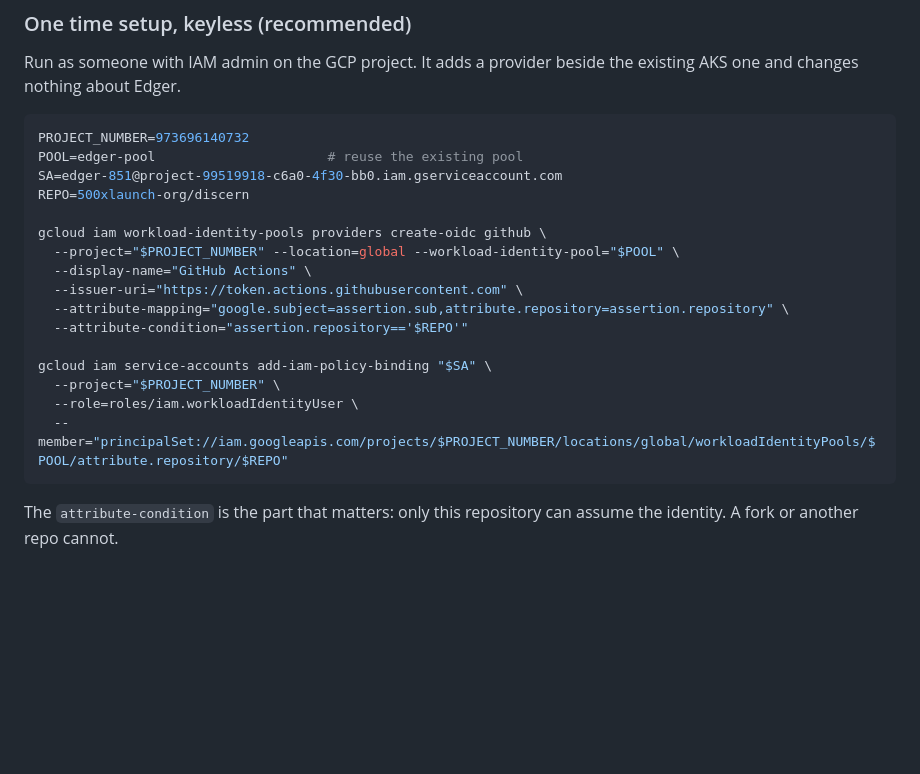
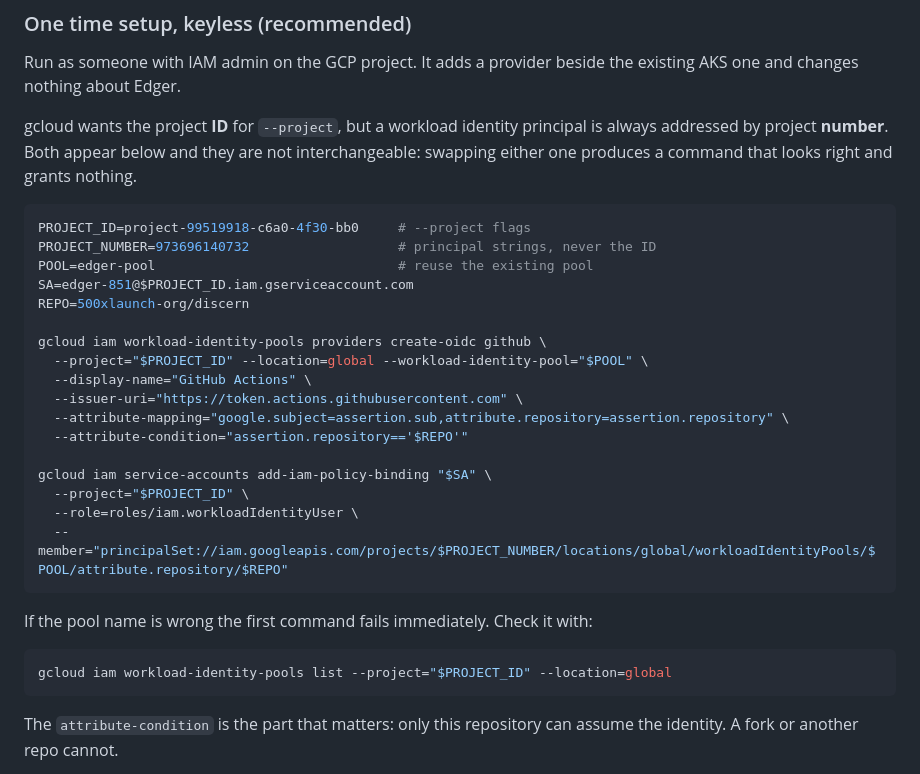
Before and after one commit to 500xlaunch-org/discern, a Markdown page: play/README.md, the part around the change. Drawn GitHub-style; blank space fills up the shorter version.

Commit message:
play: project ID for --project, project number for principals
gcloud rejects a project number in --project, but a workload identity principal
string is always addressed by number. Using either in the other's place gives a
command that reads correctly and grants nothing.

Co-Authored-By: Claude Opus 5 (1M context) <noreply@anthropic.com>

````diff
--- a/play/README.md
+++ b/play/README.md
@@ -69,23 +69,35 @@ The fix is not to find a key. It is to federate a second issuer: GitHub.
 Run as someone with IAM admin on the GCP project. It adds a provider beside the
 existing AKS one and changes nothing about Edger.
 
+gcloud wants the project **ID** for `--project`, but a workload identity
+principal is always addressed by project **number**. Both appear below and they
+are not interchangeable: swapping either one produces a command that looks right
+and grants nothing.
+
 ```bash
-PROJECT_NUMBER=973696140732
-POOL=edger-pool                      # reuse the existing pool
-SA=edger-851@project-99519918-c6a0-4f30-bb0.iam.gserviceaccount.com
+PROJECT_ID=project-99519918-c6a0-4f30-bb0     # --project flags
+PROJECT_NUMBER=973696140732                   # principal strings, never the ID
+POOL=edger-pool                               # reuse the existing pool
+SA=edger-851@$PROJECT_ID.iam.gserviceaccount.com
 REPO=500xlaunch-org/discern
 
 gcloud iam workload-identity-pools providers create-oidc github \
-  --project="$PROJECT_NUMBER" --location=global --workload-identity-pool="$POOL" \
+  --project="$PROJECT_ID" --location=global --workload-identity-pool="$POOL" \
   --display-name="GitHub Actions" \
   --issuer-uri="https://token.actions.githubusercontent.com" \
   --attribute-mapping="google.subject=assertion.sub,attribute.repository=assertion.repository" \
   --attribute-condition="assertion.repository=='$REPO'"
 
 gcloud iam service-accounts add-iam-policy-binding "$SA" \
-  --project="$PROJECT_NUMBER" \
+  --project="$PROJECT_ID" \
   --role=roles/iam.workloadIdentityUser \
   --member="principalSet://iam.googleapis.com/projects/$PROJECT_NUMBER/locations/global/workloadIdentityPools/$POOL/attribute.repository/$REPO"
+```
+
+If the pool name is wrong the first command fails immediately. Check it with:
+
+```bash
+gcloud iam workload-identity-pools list --project="$PROJECT_ID" --location=global
 ```
 
 The `attribute-condition` is the part that matters: only this repository can
````
